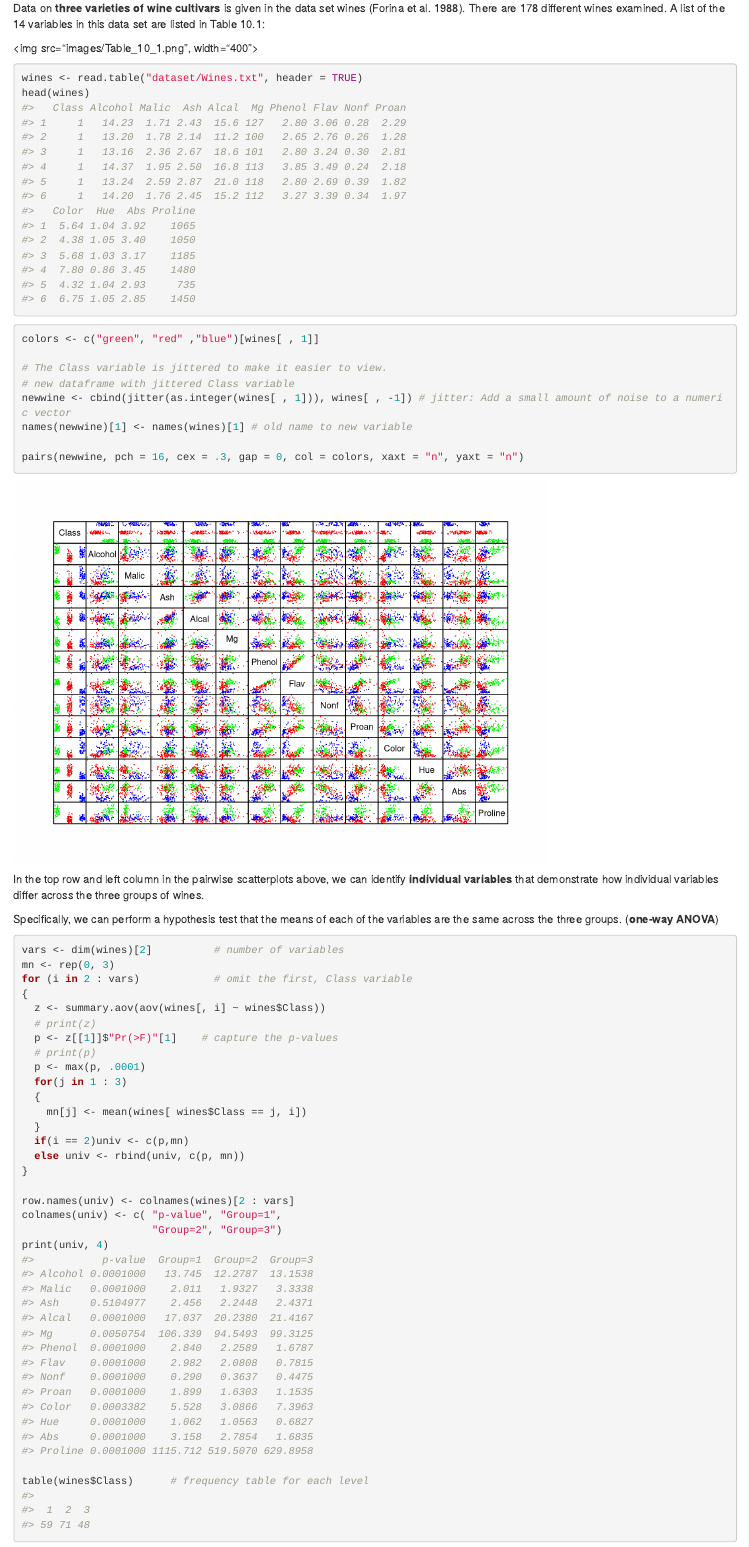
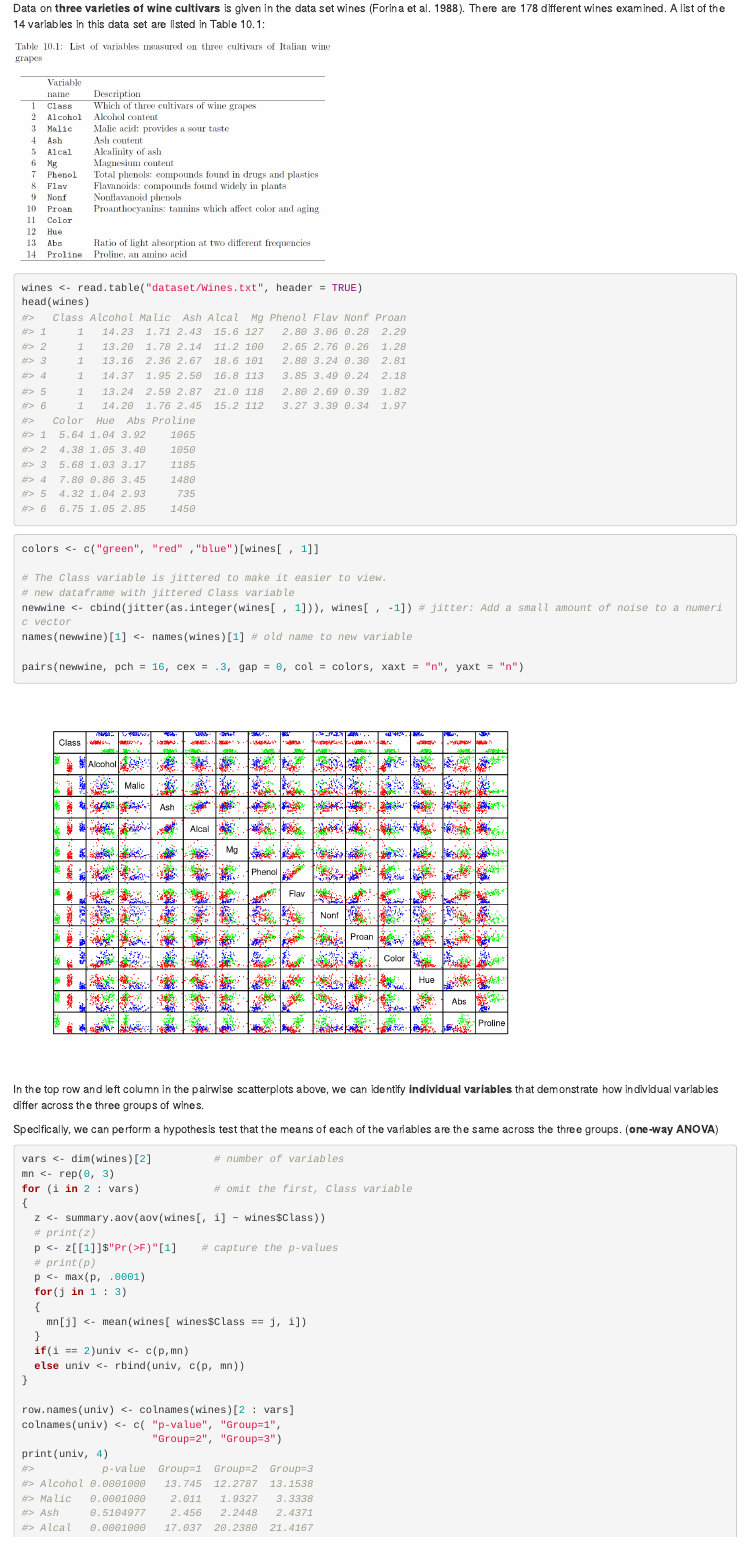
Before and after one commit to fei-heng/MultivariateMethods, an R Markdown document (10-classification.Rmd): the page in a window 1100 px wide, from 380 px down. Rendered offline with R 4.5, knitr and Pandoc, with nearby package versions; drawn as R Markdown's standard HTML page in place of the format the file asks for; code that draws random numbers runs with fixed seeds of ours.

Commit message:
add Table_10_1.jpg

````diff
--- a/10-classification.Rmd
+++ b/10-classification.Rmd
@@ -22,7 +22,7 @@ In discriminant analysis we begin by knowing the group membership, and then try
 
 Data on **three varieties of wine cultivars** is given in the data set wines (Forina et al. 1988). There are 178 different wines examined. A list of the 14 variables in this data set are listed in Table 10.1:
 
-<img src="images/Table_10_1.png", width="400">
+<img src="images/Table_10_1.jpg" width="400">
 
 ```{r, cache=TRUE}
 wines <- read.table("dataset/Wines.txt", header = TRUE)
--- a/_output.yml
+++ b/_output.yml
@@ -2,7 +2,10 @@ bookdown::bs4_book:
   css: style.css
   theme:
     primary: "#096B72"
-  repo: https://github.com/fei-heng/MultivariateMethods
+  repo:
+    base: https://github.com/fei-heng/MultivariateMethods
+    branch: master
+    subdir: docs
 bookdown::pdf_book:
   includes:
     in_header: preamble.tex
````
Also changed, not shown: docs/10-classification.md, docs/search.json, images/Table_10_1.jpg (added), images/Table_10_1.png (deleted), 5 other files.
